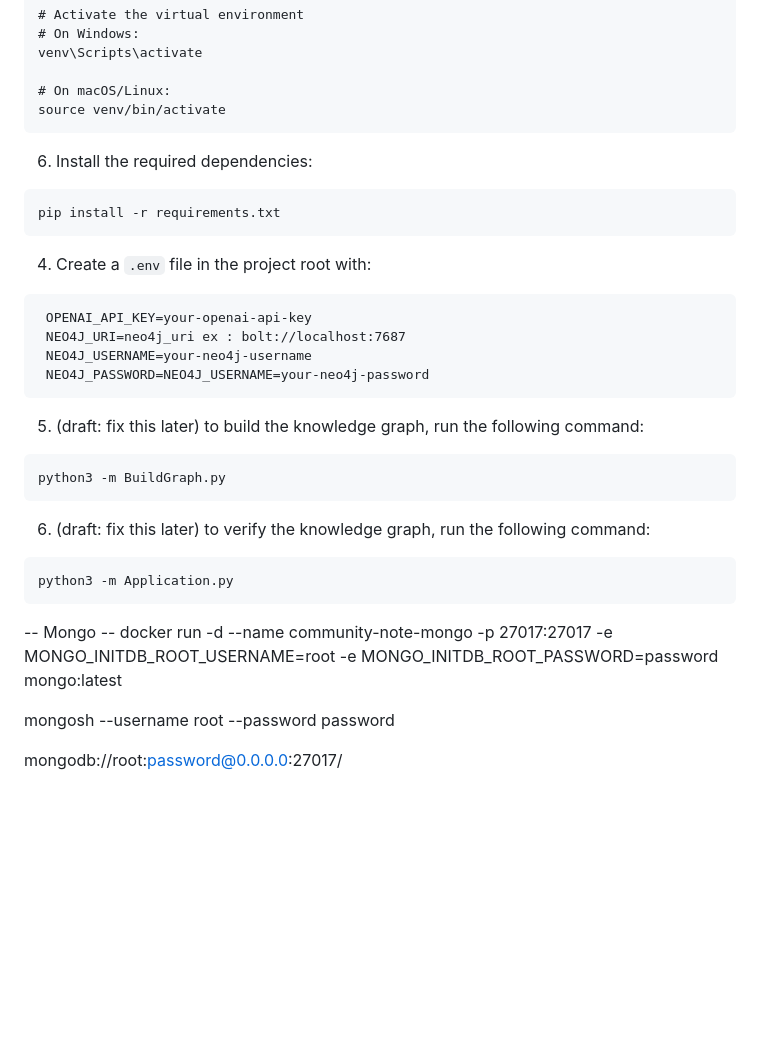
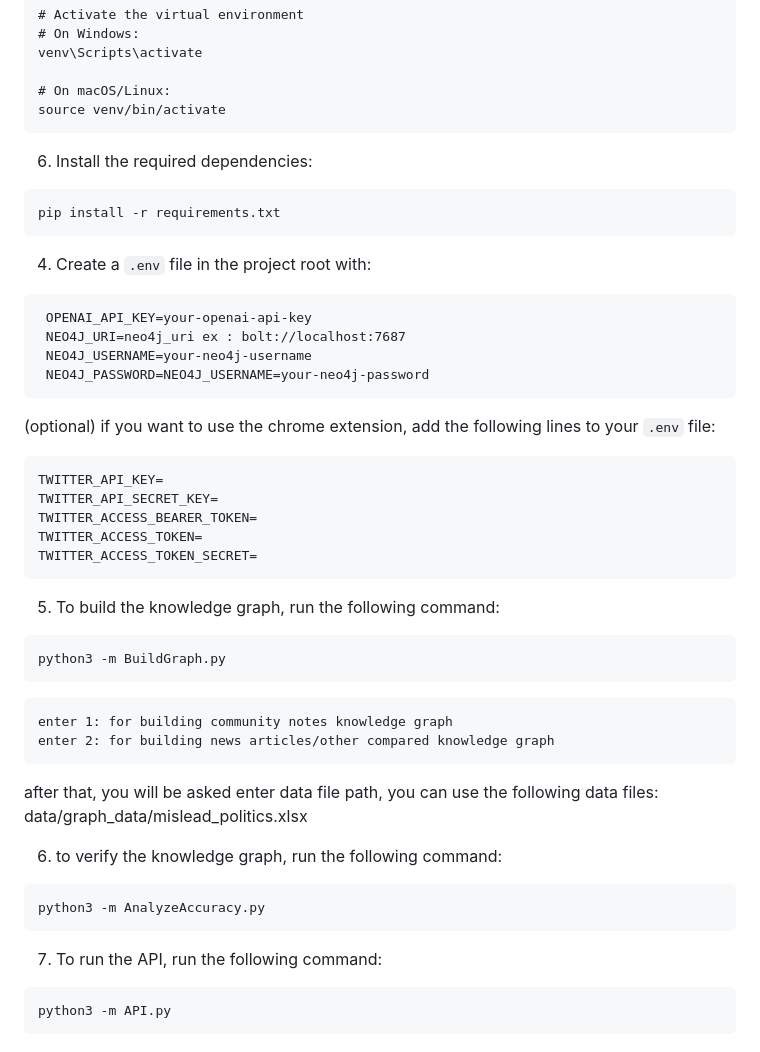
Before and after one commit to courtofdreams/llm-kag-communitynote, a Markdown page: README.md, the part around the change printed below. Rendered like a GitHub page; blank space fills up the shorter version.

````diff
--- a/README.md
+++ b/README.md
@@ -44,7 +56,6 @@ venv\Scripts\activate
 source venv/bin/activate
 ```
 
-
 6. Install the required dependencies:
 
 ```
@@ -59,28 +70,38 @@ pip install -r requirements.txt
  NEO4J_USERNAME=your-neo4j-username
  NEO4J_PASSWORD=NEO4J_USERNAME=your-neo4j-password
 ```
+(optional) if you want to use the chrome extension, add the following lines to your `.env` file:
+```
+TWITTER_API_KEY=
+TWITTER_API_SECRET_KEY=
+TWITTER_ACCESS_BEARER_TOKEN=
+TWITTER_ACCESS_TOKEN=
+TWITTER_ACCESS_TOKEN_SECRET=
+```
 
-
-5. (draft: fix this later) to build the knowledge graph, run the following command:
+5. To build the knowledge graph, run the following command:
 
 ```
 python3 -m BuildGraph.py
 ```
 
-6. (draft: fix this later) to verify the knowledge graph, run the following command:
+```
+enter 1: for building community notes knowledge graph
+enter 2: for building news articles/other compared knowledge graph
+```
+
+after that, you will be asked enter data file path, you can use the following data files:
+data/graph_data/mislead_politics.xlsx
+
+
+6. to verify the knowledge graph, run the following command:
 
 ```
-python3 -m Application.py
+python3 -m AnalyzeAccuracy.py
 ```
 
+7. To run the API, run the following command:
 
--- Mongo --
-docker run -d --name community-note-mongo
--p 27017:27017
--e MONGO_INITDB_ROOT_USERNAME=root
--e MONGO_INITDB_ROOT_PASSWORD=password
-mongo:latest
-
-mongosh --username root --password password
-
-mongodb://root:password@0.0.0.0:27017/
+```
+python3 -m API.py
+```
````
Also changed, not shown: other parts of README.md (+17 -5 lines), image/KG_public.png (added), 14 other files.
